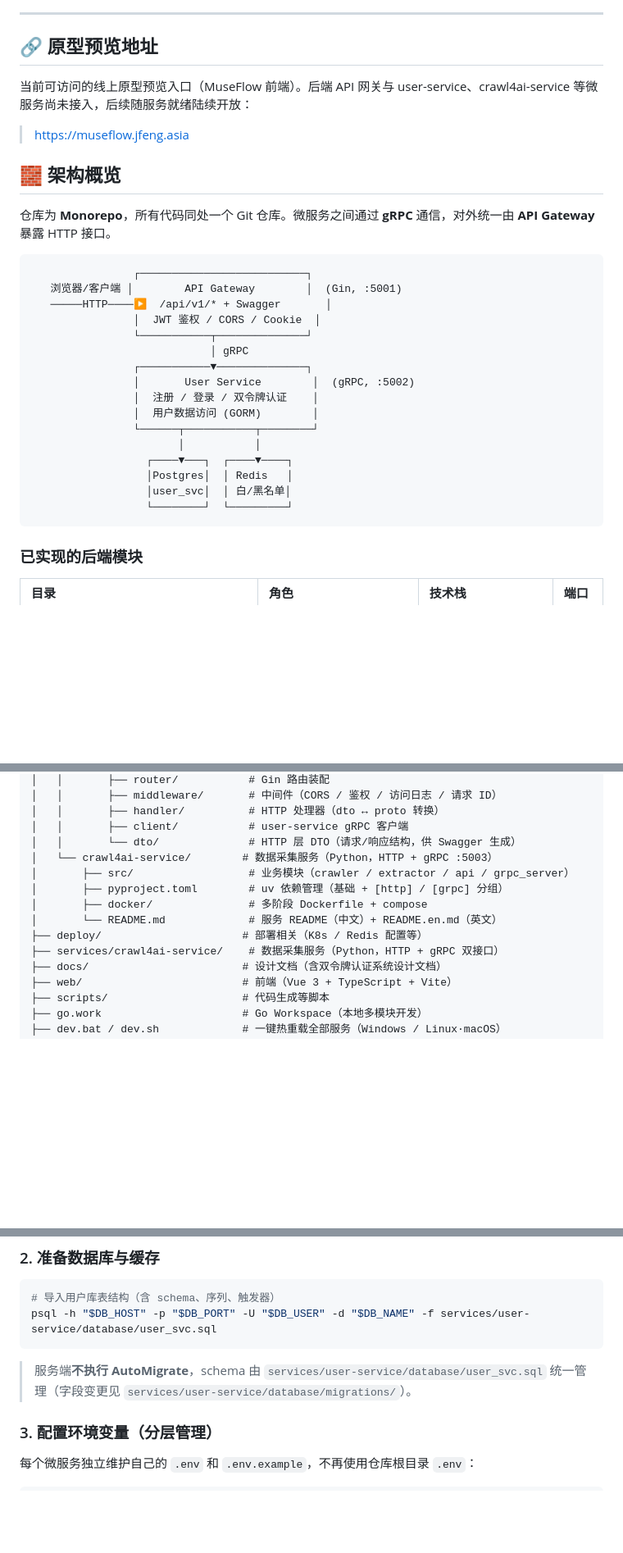
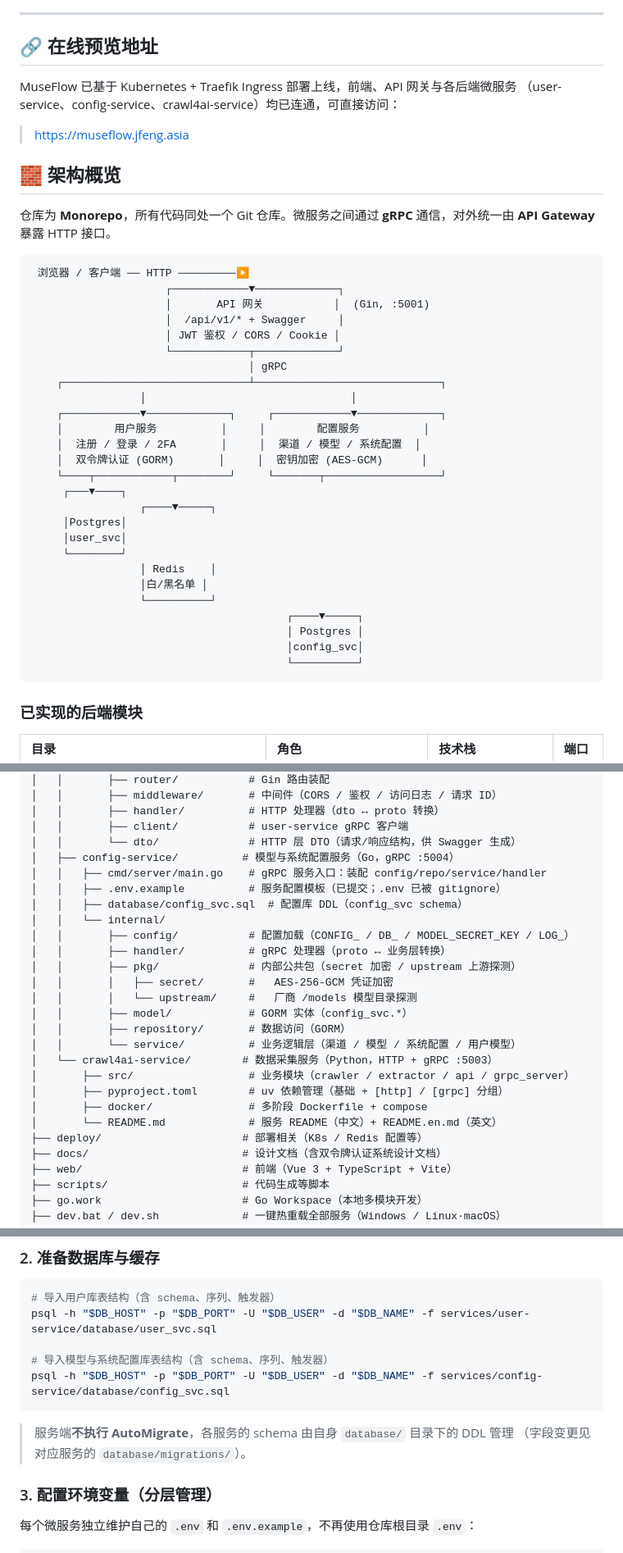
Before and after one commit to JFeng2048/museflow, a Markdown page: README.cn.md, 3 parts joined by grey strips. Shown at 82% size. Rendered like a GitHub page; blank space fills up the shorter version.

Commit message:
docs(readme): 中文 README 同步 config-service 说明 / mirror config-service updates in the Chinese README
与英文 README 的 config-service 更新保持同源，避免两份介绍文档互相矛盾。

同步核心特性、在线预览、架构图、模块表、目录结构（另修正目录树里重复登记的 crawl4ai-service 行）、建库步骤、环境变量表、本地启动、API 一览与容器化章节。

````diff
--- a/README.cn.md
+++ b/README.cn.md
@@ -41,9 +42,10 @@
 
 ---
 
-## 🔗 原型预览地址
+## 🔗 在线预览地址
 
-当前可访问的线上原型预览入口（MuseFlow 前端）。后端 API 网关与 user-service、crawl4ai-service 等微服务尚未接入，后续随服务就绪陆续开放：
+MuseFlow 已基于 Kubernetes + Traefik Ingress 部署上线，前端、API 网关与各后端微服务
+（user-service、config-service、crawl4ai-service）均已连通，可直接访问：
 
 > https://museflow.jfeng.asia
 
@@ -52,22 +54,32 @@
 仓库为 **Monorepo**，所有代码同处一个 Git 仓库。微服务之间通过 **gRPC** 通信，对外统一由 **API Gateway** 暴露 HTTP 接口。
 
 ```
-                ┌──────────────────────────┐
-   浏览器/客户端 │        API Gateway        │  (Gin, :5001)
-   ─────HTTP────▶  /api/v1/* + Swagger       │
-                │  JWT 鉴权 / CORS / Cookie  │
-                └───────────┬──────────────┘
-                            │ gRPC
-                ┌───────────▼──────────────┐
-                │       User Service        │  (gRPC, :5002)
-                │  注册 / 登录 / 双令牌认证    │
-                │  用户数据访问 (GORM)        │
-                └──────┬───────────┬────────┘
-                       │           │
-                  ┌────▼───┐  ┌────▼────┐
-                  │Postgres│  │ Redis   │
-                  │user_svc│  │ 白/黑名单│
-                  └────────┘  └─────────┘
+ 浏览器 / 客户端 ── HTTP ─────────▶
+                     ┌────────────▼─────────────┐
+                     │       API 网关           │  (Gin, :5001)
+                     │  /api/v1/* + Swagger     │
+                     │ JWT 鉴权 / CORS / Cookie │
+                     └────────────┬─────────────┘
+                                  │ gRPC
+    ┌─────────────────────────────┴─────────────────────────────┐
+                 │                                │
+    ┌────────────▼─────────────┐     ┌────────────▼─────────────┐
+    │        用户服务          │     │        配置服务          │
+    │  注册 / 登录 / 2FA       │     │  渠道 / 模型 / 系统配置  │
+    │  双令牌认证 (GORM)       │     │  密钥加密 (AES-GCM)      │
+    └────┬────────────┬────────┘     └───────┬──────────────────┘
+     ┌───▼────┐
+                 ┌────▼─────┐
+     │Postgres│
+     │user_svc│
+     └────────┘
+                 │ Redis    │
+                 │白/黑名单 │
+                 └──────────┘
+                                        ┌────▼─────┐
+                                        │ Postgres │
+                                        │config_svc│
+                                        └──────────┘
 ```
 
 ### 已实现的后端模块
@@ -134,13 +150,25 @@ MuseFlow/
 │   │       ├── handler/          # HTTP 处理器（dto ↔ proto 转换）
 │   │       ├── client/           # user-service gRPC 客户端
 │   │       └── dto/              # HTTP 层 DTO（请求/响应结构，供 Swagger 生成）
+│   ├── config-service/          # 模型与系统配置服务（Go，gRPC :5004）
+│   │   ├── cmd/server/main.go    # gRPC 服务入口：装配 config/repo/service/handler
+│   │   ├── .env.example          # 服务配置模板（已提交；.env 已被 gitignore）
+│   │   ├── database/config_svc.sql  # 配置库 DDL（config_svc schema）
+│   │   └── internal/
+│   │       ├── config/           # 配置加载（CONFIG_ / DB_ / MODEL_SECRET_KEY / LOG_）
+│   │       ├── handler/          # gRPC 处理器（proto ↔ 业务层转换）
+│   │       ├── pkg/              # 内部公共包（secret 加密 / upstream 上游探测）
+│   │       │   ├── secret/       #   AES-256-GCM 凭证加密
+│   │       │   └── upstream/     #   厂商 /models 模型目录探测
+│   │       ├── model/            # GORM 实体（config_svc.*）
+│   │       ├── repository/       # 数据访问（GORM）
+│   │       └── service/          # 业务逻辑层（渠道 / 模型 / 系统配置 / 用户模型）
 │   └── crawl4ai-service/        # 数据采集服务（Python，HTTP + gRPC :5003）
 │       ├── src/                  # 业务模块（crawler / extractor / api / grpc_server）
 │       ├── pyproject.toml        # uv 依赖管理（基础 + [http] / [grpc] 分组）
 │       ├── docker/               # 多阶段 Dockerfile + compose
 │       └── README.md             # 服务 README（中文）+ README.en.md（英文）
 ├── deploy/                      # 部署相关（K8s / Redis 配置等）
-├── services/crawl4ai-service/    # 数据采集服务（Python，HTTP + gRPC 双接口）
 ├── docs/                        # 设计文档（含双令牌认证系统设计文档）
 ├── web/                         # 前端（Vue 3 + TypeScript + Vite）
 ├── scripts/                     # 代码生成等脚本
@@ -174,9 +202,13 @@ make init        # 生成 go.work 并安装 protoc-gen-go / swag 等工具
 ```bash
 # 导入用户库表结构（含 schema、序列、触发器）
 psql -h "$DB_HOST" -p "$DB_PORT" -U "$DB_USER" -d "$DB_NAME" -f services/user-service/database/user_svc.sql
+
+# 导入模型与系统配置库表结构（含 schema、序列、触发器）
+psql -h "$DB_HOST" -p "$DB_PORT" -U "$DB_USER" -d "$DB_NAME" -f services/config-service/database/config_svc.sql
 ```
 
-> 服务端**不执行 AutoMigrate**，schema 由 `services/user-service/database/user_svc.sql` 统一管理（字段变更见 `services/user-service/database/migrations/`）。
+> 服务端**不执行 AutoMigrate**，各服务的 schema 由自身 `database/` 目录下的 DDL 管理
+> （字段变更见对应服务的 `database/migrations/`）。
 
 ### 3. 配置环境变量（分层管理）
 
````
Also changed, not shown: other parts of README.cn.md (+23 -4 lines).
